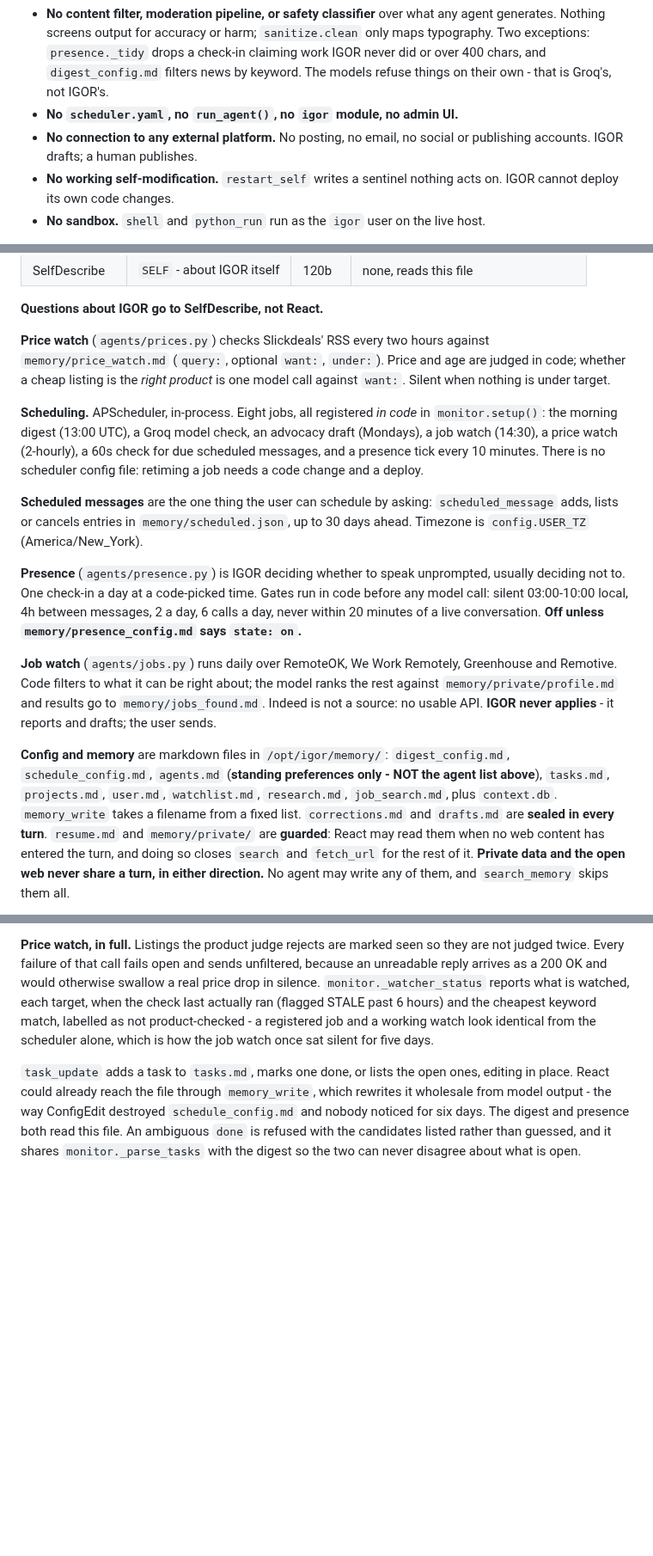
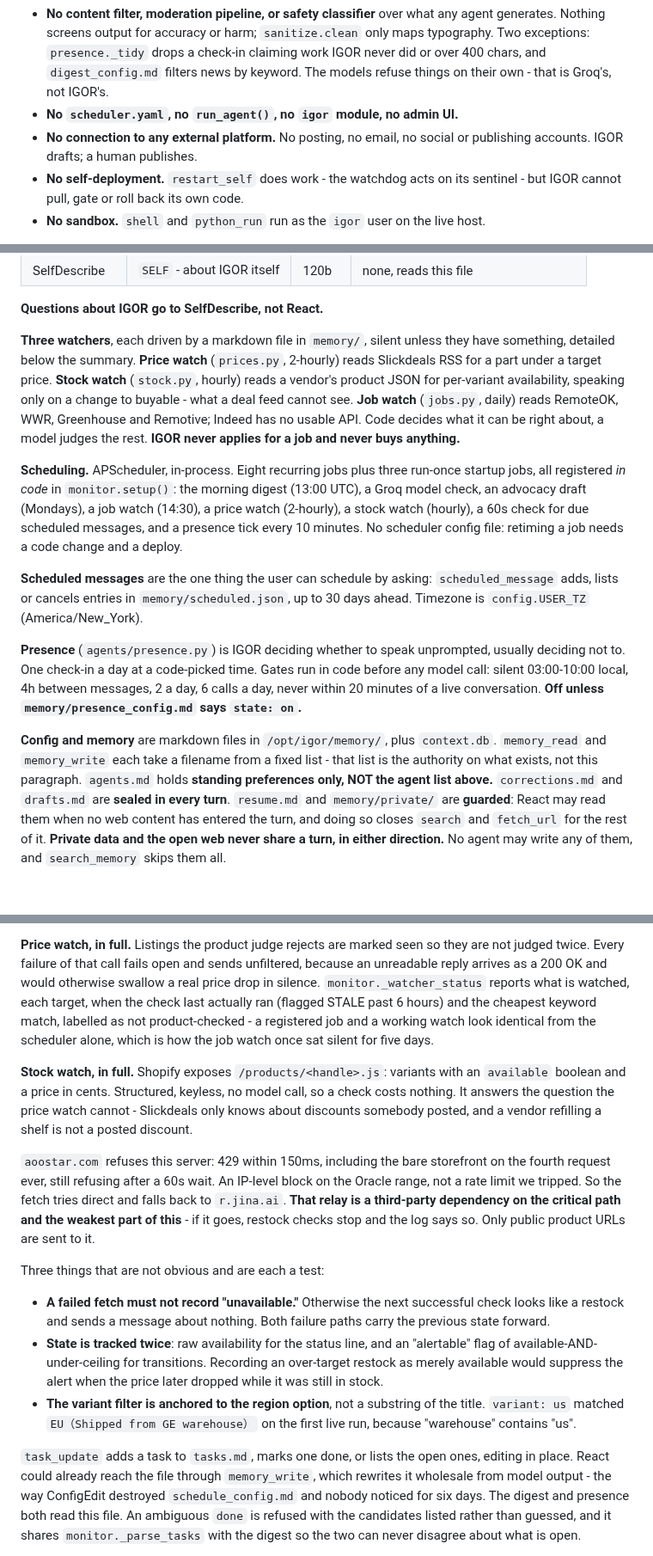
Before and after one commit to neoprimlabs/I.G.O.R., a Markdown page: ARCHITECTURE.md, 3 parts joined by grey strips. Shown at 86% size. Drawn GitHub-style; blank space fills up the shorter version.

Commit message:
Document the stock watch, and fix a false claim it sat next to
ARCHITECTURE said "No working self-modification - restart_self writes a sentinel
nothing acts on." That is false. watchdog.py watches /opt/igor/restart_requested,
reads it, unlinks it and runs systemctl restart igor with a cooldown. restart_self
works; what IGOR cannot do is pull, gate or roll back its own code. The claim sat in
the self-summary, so IGOR was telling people something untrue about itself whenever
asked what it can do.

Also corrects "Eight jobs" to eight recurring plus three run-once startup jobs,
counted from the live scheduler rather than from the previous number.

The self-summary budget is the recurring cost of documenting anything. Adding the
stock watch pushed it over its 5000-char cap twice, and shaving adjectives was not
working. The three watchers are now one combined block above the marker with the
depth below, which is shorter and reads better than three near-identical paragraphs.
4994 of 5000, so the next subsystem means restructuring rather than editing.

Co-Authored-By: Claude Opus 5 (1M context) <noreply@anthropic.com>

```diff
--- a/ARCHITECTURE.md
+++ b/ARCHITECTURE.md
@@ -22,8 +22,8 @@ Say so plainly, do not describe these as working:
 - **No `scheduler.yaml`, no `run_agent()`, no `igor` module, no admin UI.**
 - **No connection to any external platform.** No posting, no email, no social or
   publishing accounts. IGOR drafts; a human publishes.
-- **No working self-modification.** `restart_self` writes a sentinel nothing acts
-  on. IGOR cannot deploy its own code changes.
+- **No self-deployment.** `restart_self` does work - the watchdog acts on its
+  sentinel - but IGOR cannot pull, gate or roll back its own code.
 - **No sandbox.** `shell` and `python_run` run as the `igor` user on the live host.
 
 **React's 16 tools, the complete list:** `search`, `memory_read`, `search_memory`,
@@ -46,16 +46,21 @@ failure falls through to React.
 
 **Questions about IGOR go to SelfDescribe, not React.**
 
-**Price watch** (`agents/prices.py`) checks Slickdeals' RSS every two hours against
-`memory/price_watch.md` (`query:`, optional `want:`, `under:`). Price and age are
-judged in code; whether a cheap listing is the *right product* is one model call
-against `want:`. Silent when nothing is under target.
+**Three watchers**, each driven by a markdown file in `memory/`, silent unless they
+have something, detailed below the summary. **Price watch**
+(`prices.py`, 2-hourly) reads Slickdeals RSS for a part under a target price.
+**Stock watch** (`stock.py`, hourly) reads a vendor's product JSON for per-variant
+availability, speaking only on a change to buyable - what a deal feed cannot see.
+**Job watch** (`jobs.py`, daily) reads RemoteOK, WWR, Greenhouse and Remotive;
+Indeed has no usable API. Code decides what it can be right about, a model judges
+the rest. **IGOR never applies for a job and never buys anything.**
 
-**Scheduling.** APScheduler, in-process. Eight jobs, all registered *in code* in
-`monitor.setup()`: the morning digest (13:00 UTC), a Groq model check, an advocacy
-draft (Mondays), a job watch (14:30), a price watch (2-hourly), a 60s check for due
-scheduled messages, and a presence tick every 10 minutes. There is no scheduler
-config file: retiming a job needs a code change and a deploy.
+**Scheduling.** APScheduler, in-process. Eight recurring jobs plus three run-once
+startup jobs, all registered *in code* in `monitor.setup()`: the morning digest
+(13:00 UTC), a Groq model check, an advocacy draft (Mondays), a job watch (14:30), a
+price watch (2-hourly), a stock watch (hourly), a 60s check for due scheduled
+messages, and a presence tick every 10 minutes. No scheduler config file: retiming a
+job needs a code change and a deploy.
 
 **Scheduled messages** are the one thing the user can schedule by asking:
 `scheduled_message` adds, lists or cancels entries in `memory/scheduled.json`, up to
@@ -67,18 +72,11 @@ before any model call: silent 03:00-10:00 local, 4h between messages, 2 a day, 6
 calls a day, never within 20 minutes of a live conversation. **Off unless
 `memory/presence_config.md` says `state: on`.**
 
-**Job watch** (`agents/jobs.py`) runs daily over RemoteOK, We Work Remotely,
-Greenhouse and Remotive. Code filters to what it can be right about; the model ranks
-the rest against `memory/private/profile.md` and results go to
-`memory/jobs_found.md`. Indeed is not a source: no usable API. **IGOR never
-applies** - it reports and
-drafts; the user sends.
-
-**Config and memory** are markdown files in `/opt/igor/memory/`: `digest_config.md`,
-`schedule_config.md`, `agents.md` (**standing preferences only - NOT the agent list
-above**), `tasks.md`, `projects.md`, `user.md`, `watchlist.md`, `research.md`,
-`job_search.md`, plus `context.db`. `memory_write` takes a filename from a fixed
-list. `corrections.md` and `drafts.md` are **sealed in every turn**.
+**Config and memory** are markdown files in `/opt/igor/memory/`, plus `context.db`.
+`memory_read` and `memory_write` each take a filename from a fixed list - that list
+is the authority on what exists, not this paragraph. `agents.md` holds **standing
+preferences only, NOT the agent list above.** `corrections.md` and `drafts.md` are
+**sealed in every turn**.
 `resume.md` and `memory/private/` are **guarded**: React may read them when no web
 content has entered the turn, and doing so closes `search` and `fetch_url` for the
 rest of it. **Private data and the open web never share a turn, in either
@@ -309,6 +307,32 @@ watched, each target, when the check last actually ran (flagged STALE past 6 hou
 and the cheapest keyword match, labelled as not product-checked - a registered job
 and a working watch look identical from the scheduler alone, which is how the job
 watch once sat silent for five days.
+
+**Stock watch, in full.** Shopify exposes `/products/<handle>.js`: variants with an
+`available` boolean and a price in cents. Structured, keyless, no model call, so a
+check costs nothing. It answers the question the price watch cannot - Slickdeals only
+knows about discounts somebody posted, and a vendor refilling a shelf is not a posted
+discount.
+
+`aoostar.com` refuses this server: 429 within 150ms, including the bare storefront on
+the fourth request ever, still refusing after a 60s wait. An IP-level block on the
+Oracle range, not a rate limit we tripped. So the fetch tries direct and falls back
+to `r.jina.ai`. **That relay is a third-party dependency on the critical path and the
+weakest part of this** - if it goes, restock checks stop and the log says so. Only
+public product URLs are sent to it.
+
+Three things that are not obvious and are each a test:
+
+- **A failed fetch must not record "unavailable."** Otherwise the next successful
+  check looks like a restock and sends a message about nothing. Both failure paths
+  carry the previous state forward.
+- **State is tracked twice**: raw availability for the status line, and an
+  "alertable" flag of available-AND-under-ceiling for transitions. Recording an
+  over-target restock as merely available would suppress the alert when the price
+  later dropped while it was still in stock.
+- **The variant filter is anchored to the region option**, not a substring of the
+  title. `variant: us` matched `EU（Shipped from GE warehouse）` on the first live
+  run, because "warehouse" contains "us".
 
 `task_update` adds a task to `tasks.md`, marks one done, or lists the open ones,
 editing in place. React could already reach the file through `memory_write`, which
```
Also changed, not shown: STATE.md (+49 -1 lines).
